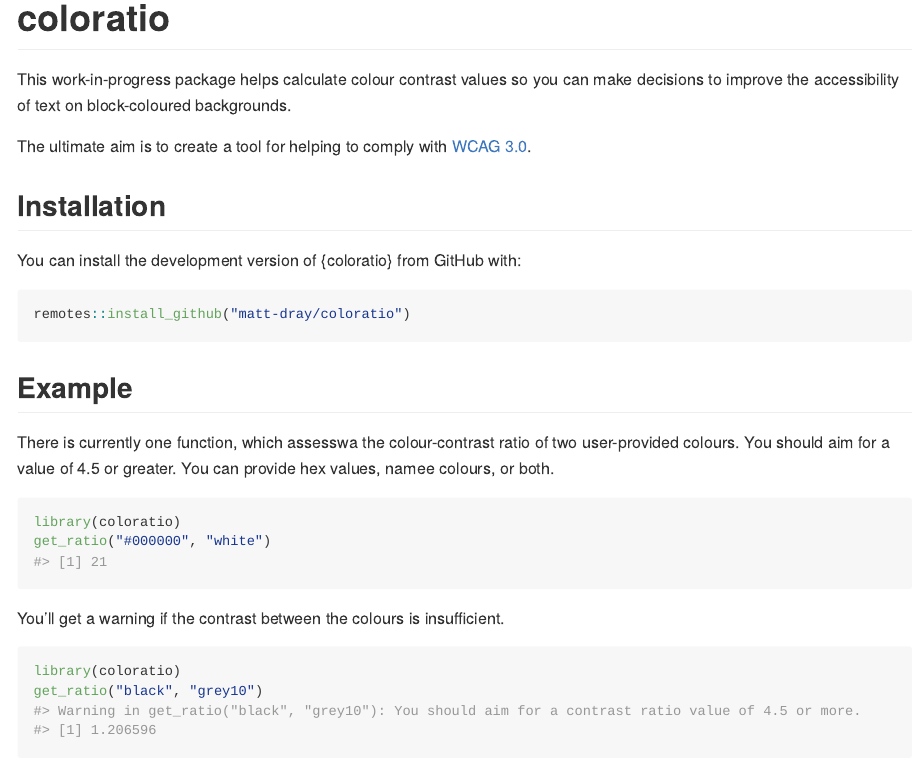
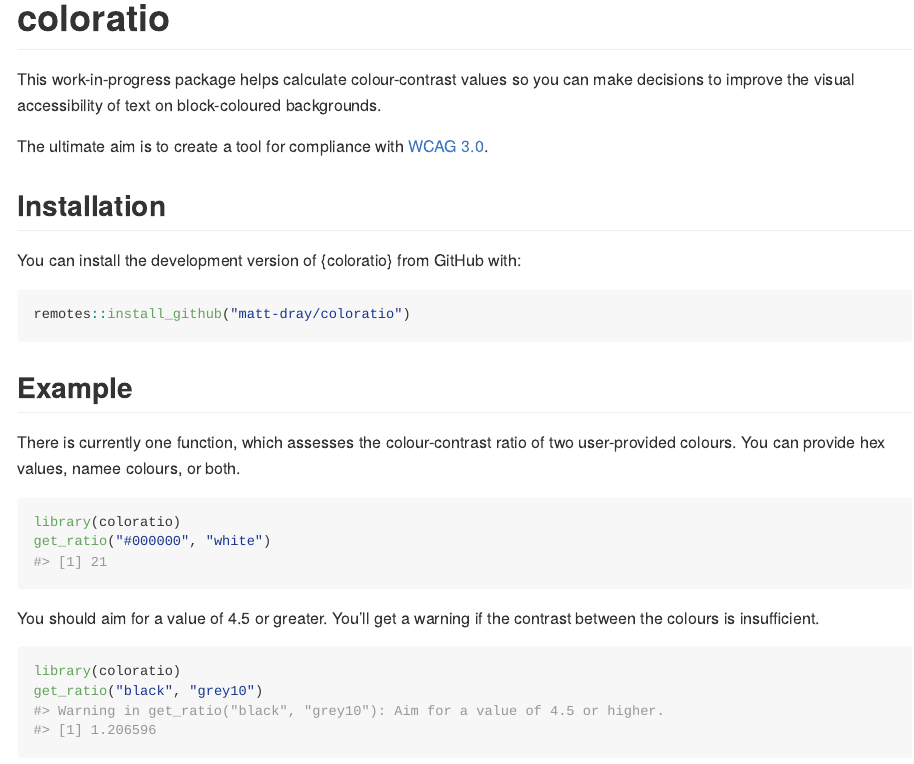
Before and after one commit to matt-dray/coloratio, an R Markdown document (README.Rmd): the page in a window 1100 px wide, from its top. Rendered offline with R 4.5, knitr and Pandoc, with nearby package versions; badge pictures from the web are left out.

Commit message:
Shorten warning, render readme

````diff
--- a/R/contrast.R
+++ b/R/contrast.R
@@ -35,7 +35,7 @@
   cr <- (d[2, "L"] + 0.05) / (d[1, "L"] + 0.05)
 
   if (!quiet & cr <= 4.5) {
-    warning("You should aim for a contrast ratio value of 4.5 or more.\n")
+    warning("Aim for a value of 4.5 or higher.\n")
   }
 
   return(cr)
--- a/README.Rmd
+++ b/README.Rmd
@@ -22,28 +22,28 @@
 proof-of-concept.](https://www.repostatus.org/badges/latest/concept.svg)](https://www.repostatus.org/#concept)
 <!-- badges: end -->
 
-This work-in-progress package helps calculate colour contrast values so you can make decisions to improve the accessibility of text on block-coloured backgrounds.
+This work-in-progress package helps calculate colour-contrast values so you can make decisions to improve the visual accessibility of text on block-coloured backgrounds.
 
-The ultimate aim is to create a tool for helping to comply with [WCAG 3.0](https://w3c.github.io/silver/guidelines/).
+The ultimate aim is to create a tool for compliance with [WCAG 3.0](https://w3c.github.io/silver/guidelines/).
 
 ## Installation
 
 You can install the development version of {coloratio} from GitHub with:
 
-```{r install}
+```{r install, message=FALSE, warning=FALSE}
 remotes::install_github("matt-dray/coloratio")
 ```
 
 ## Example
 
-There is currently one function, which assesswa the colour-contrast ratio of two user-provided colours. You should aim for a value of 4.5 or greater. You can provide hex values, namee colours, or both.
+There is currently one function, which assesses the colour-contrast ratio of two user-provided colours. You can provide hex values, namee colours, or both.
 
 ```{r example}
 library(coloratio)
 get_ratio("#000000", "white")
 ```
 
-You'll get a warning if the contrast between the colours is insufficient.
+You should aim for a value of 4.5 or greater. You'll get a warning if the contrast between the colours is insufficient.
 
 ```{r example-warning}
 library(coloratio)
````
Also changed, not shown: README.md (added).
